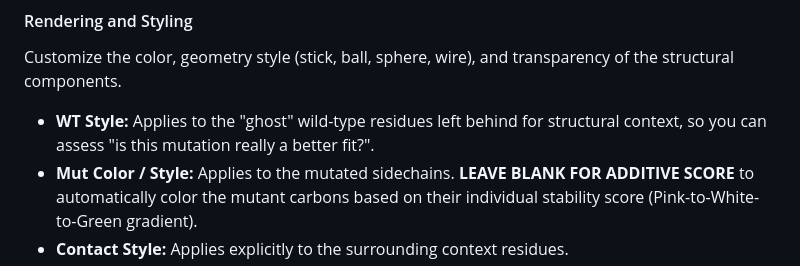
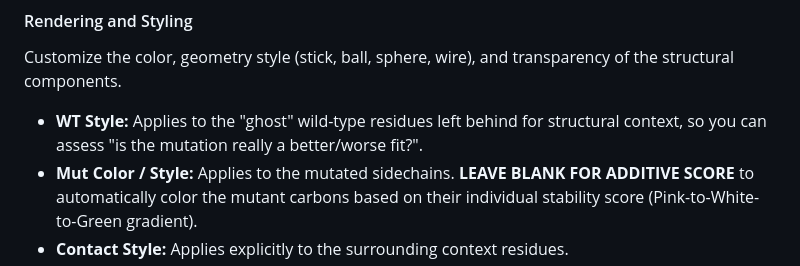
Before and after one commit to SKTeamLab/esm-msr, a Markdown page: README.md, the part around the change. Drawn GitHub-style.

```diff
--- a/README.md
+++ b/README.md
@@ -172,7 +172,7 @@ The central paradigm is to visualize either singles, doubles, or interactions th
 
 #### Rendering and Styling
 Customize the color, geometry style (stick, ball, sphere, wire), and transparency of the structural components.
-* **WT Style:** Applies to the "ghost" wild-type residues left behind for structural context, so you can assess "is this mutation really a better fit?".
+* **WT Style:** Applies to the "ghost" wild-type residues left behind for structural context, so you can assess "is the mutation really a better/worse fit?".
 * **Mut Color / Style:** Applies to the mutated sidechains. **LEAVE BLANK FOR ADDITIVE SCORE** to automatically color the mutant carbons based on their individual stability score (Pink-to-White-to-Green gradient).
 * **Contact Style:** Applies explicitly to the surrounding context residues.
 
```
